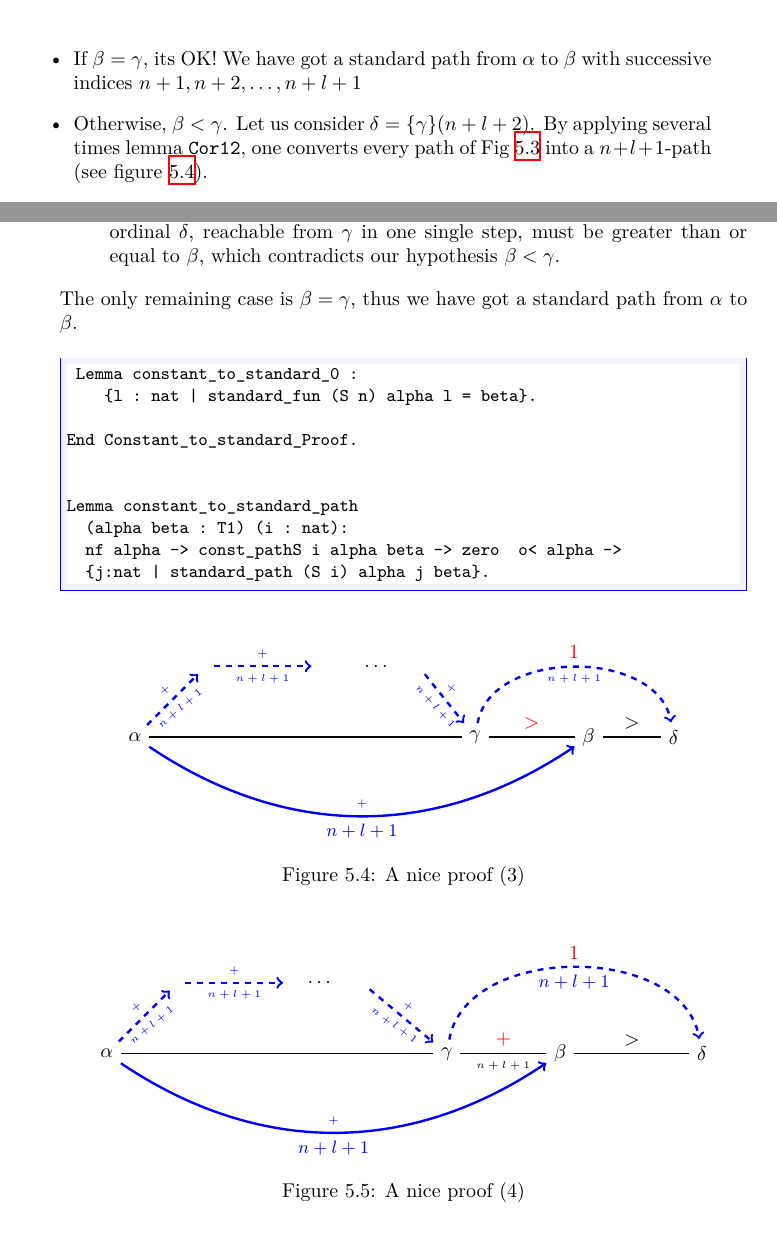
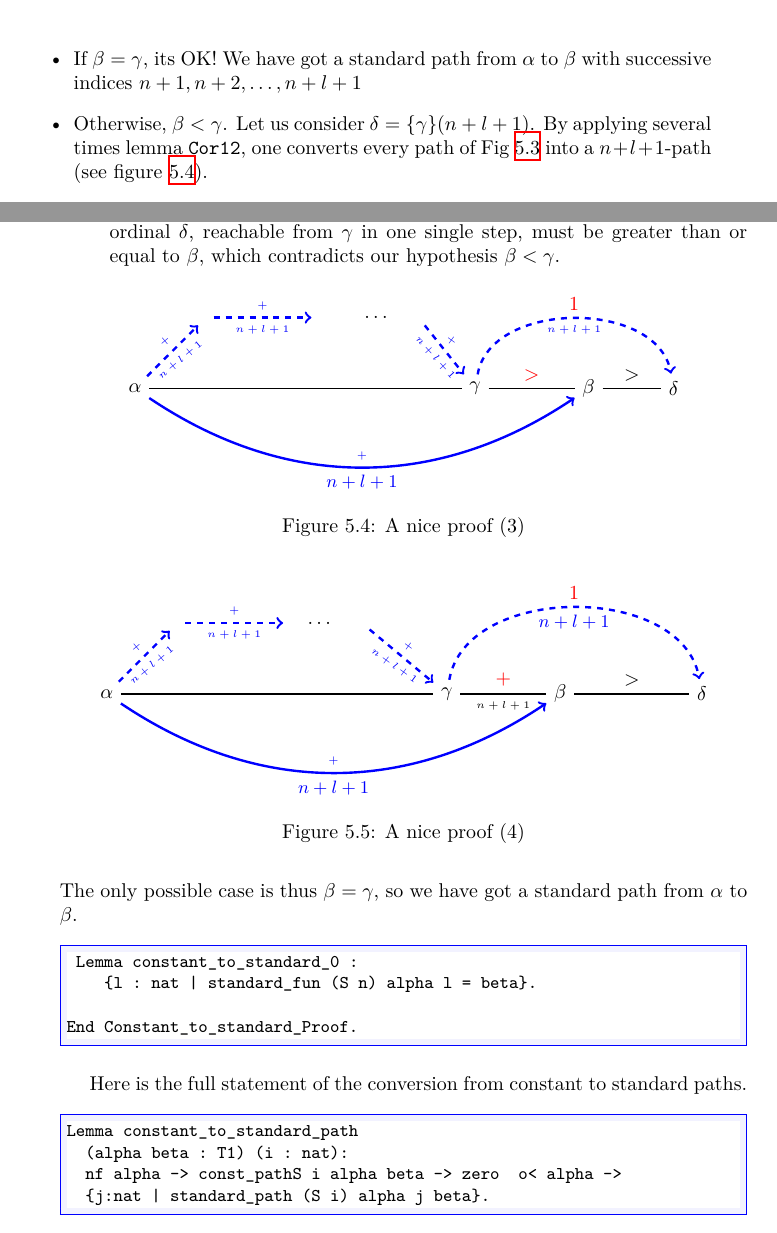
Before and after one commit to coq-community/hydra-battles, a LaTeX thesis (latex/hydras.tex, which reads latex/chapter-ks.tex): two parts of pages 96 and 97 of 147, joined at a grey line, cut so that both start at the same text. Compiled offline with XeLaTeX.

Commit message:
typo corrections in *.tex

```diff
--- a/latex/chapter-ks.tex
+++ b/latex/chapter-ks.tex
@@ -1040,36 +1040,14 @@ This step of the proof is illustrated in figure~\vref{fig:belle-preuve-2}.
 from
 $\alpha$ to $\beta$ with successive indices  $n+1, n+2, \dots, n+l+1$
 
-\item Otherwise,  $\beta < \gamma$.  Let us consider  $\delta=\canonseq{\gamma}{n+l+2}$.
+\item Otherwise,  $\beta < \gamma$.  Let us consider  $\delta=\canonseq{\gamma}{n+l+1}$.
 By applying several times lemma \texttt{Cor12},  one converts  every path of Fig~\ref{fig:belle-preuve-2} into
  a $n+l+1$-path  (see figure~\ref{fig:belle-preuve-3}).
 
 
 But $\gamma$ is on the $n+l+1$-path from $\alpha$ to $\beta$.
-As shown by figure~\vref{fig:fin-belle-preuve}), the ordinal $\delta$, reachable from
+As shown by figure~\vref{fig:fin-belle-preuve}, the ordinal $\delta$, reachable from
 $\gamma$ in one single step,  must be greater than or equal to $\beta$, which contradicts our  hypothesis $\beta < \gamma$.
-
-
-
-
-
-\end{itemize}
- The only remaining case is  $\beta=\gamma$, thus we have got a standard path
-from $\alpha$ to $\beta$.
-
-
-\begin{Coqsrc}
- Lemma constant_to_standard_0 :
-    {l : nat | standard_fun (S n) alpha l = beta}.
-
-End Constant_to_standard_Proof.
-
-
-Lemma constant_to_standard_path
-  (alpha beta : T1) (i : nat):
-  nf alpha -> const_pathS i alpha beta -> zero  o< alpha ->
-  {j:nat | standard_path (S i) alpha j beta}.
-\end{Coqsrc}
 
 
 \begin{figure}[h]
@@ -1130,6 +1108,30 @@ Lemma constant_to_standard_path
 \caption{A nice proof (4)}
   \label{fig:fin-belle-preuve}
 \end{figure}
+
+
+\end{itemize}
+ The only possible case is  thus $\beta=\gamma$, so we have got a standard path  from $\alpha$ to $\beta$.
+
+
+\begin{Coqsrc}
+ Lemma constant_to_standard_0 :
+    {l : nat | standard_fun (S n) alpha l = beta}.
+
+End Constant_to_standard_Proof.
+\end{Coqsrc}
+
+Here is the full statement of the conversion from constant to standard paths.
+
+\begin{Coqsrc}
+Lemma constant_to_standard_path
+  (alpha beta : T1) (i : nat):
+  nf alpha -> const_pathS i alpha beta -> zero  o< alpha ->
+  {j:nat | standard_path (S i) alpha j beta}.
+\end{Coqsrc}
+
+
+
 
 Applying \texttt{Lemma2\_6\_1} and \texttt{constant\_to\_standard\_path}, we get the following corollary.
 
```
Also changed, not shown: latex/chapter-hydras.tex (+2 -2 lines), latex/chapter-ks.tex (2 more changed lines).
